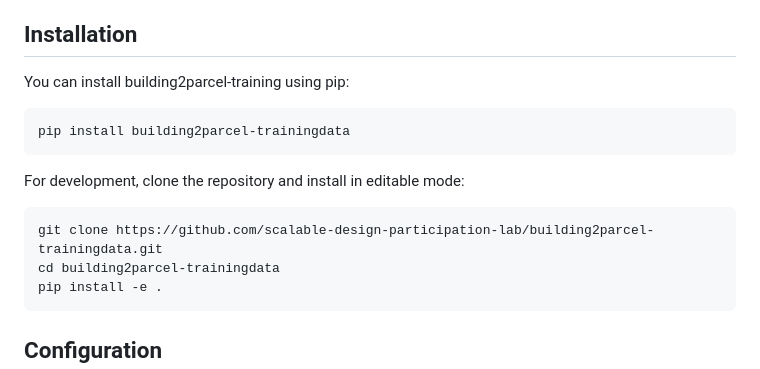
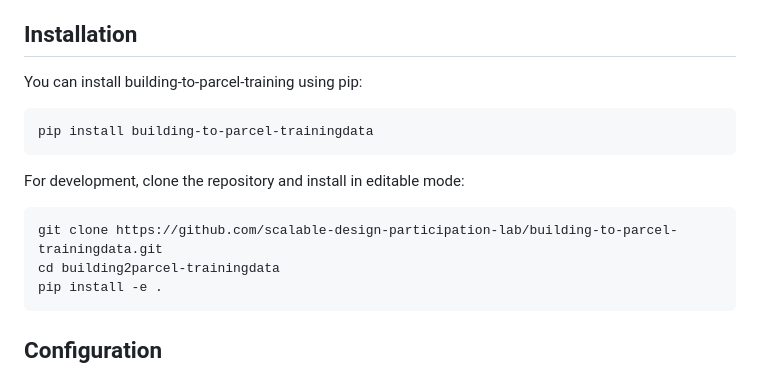
Before and after one commit to scalable-design-participation-lab/building2parcel-training, a Markdown page: README.md, the part around the change. GitHub-like rendering.

````diff
--- a/README.md
+++ b/README.md
@@ -15,16 +15,16 @@ building2parcel-training is a Python package for mapping parcels and buildings,
 
 ## Installation
 
-You can install building2parcel-training using pip:
+You can install building-to-parcel-training using pip:
 
 ```
-pip install building2parcel-trainingdata
+pip install building-to-parcel-trainingdata
 ```
 
 For development, clone the repository and install in editable mode:
 
 ```
-git clone https://github.com/scalable-design-participation-lab/building2parcel-trainingdata.git
+git clone https://github.com/scalable-design-participation-lab/building-to-parcel-trainingdata.git
 cd building2parcel-trainingdata
 pip install -e .
 ```
````
